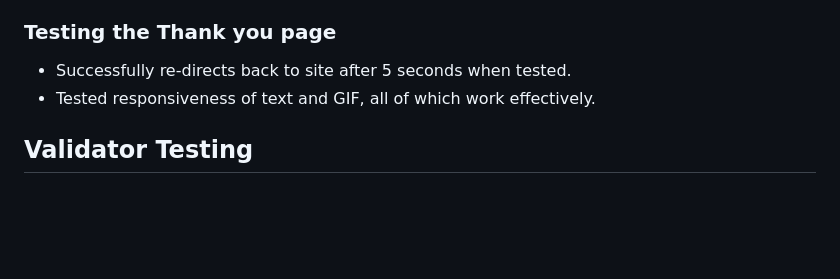
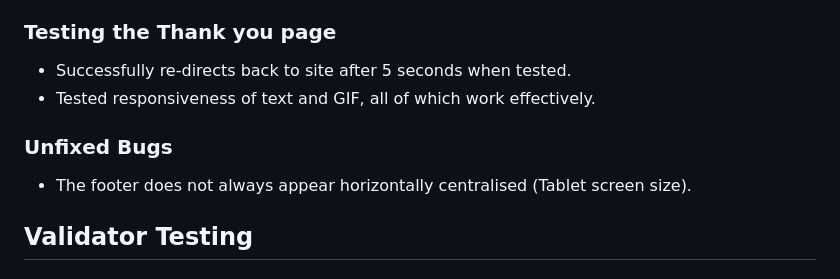
Before and after one commit to kateuj/kate-brush-portfolio, a Markdown page: README.md, the part around the change. GitHub-like rendering; blank space fills up the shorter version.

Commit message:
unfixed bug section added to README files

```diff
--- a/README.md
+++ b/README.md
@@ -237,6 +237,9 @@ Running with the theme of adding personality to my site, as well as finding a ty
   * Successfully re-directs back to site after 5 seconds when tested.
   * Tested responsiveness of text and GIF, all of which work effectively.
 
+### Unfixed Bugs
+  * The footer does not always appear horizontally centralised (Tablet screen size).
+
 ## Validator Testing
 
 ### W3C Validator
```
